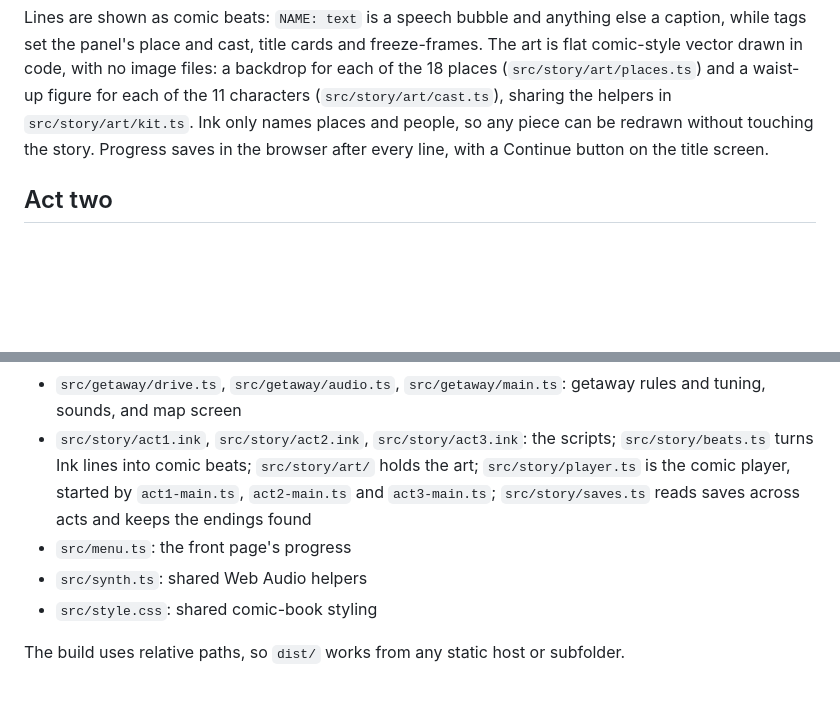
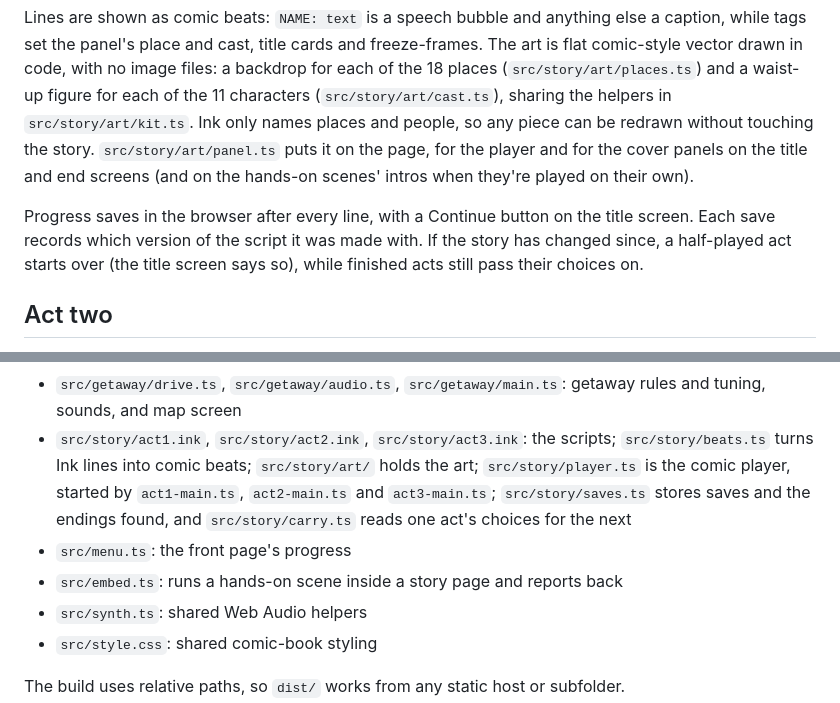
Before and after one commit to adilisio/House-Edge, a Markdown page: README.md, 2 parts joined by grey strips. GitHub-like rendering; blank space fills up the shorter version.

Commit message:
Bring the README up to date with this pass
Covers the cover panels, save versioning, and where the carry-over and
embed code live.

Co-Authored-By: Claude Opus 5.5 <noreply@anthropic.com>
Claude-Session: https://claude.ai/code/session_01MTkBT7KCkK96MyTA9LWADg

```diff
--- a/README.md
+++ b/README.md
@@ -27,9 +27,14 @@ The art is flat comic-style vector drawn in code, with no image files: a backdro
 for each of the 18 places (`src/story/art/places.ts`) and a waist-up figure for
 each of the 11 characters (`src/story/art/cast.ts`), sharing the helpers in
 `src/story/art/kit.ts`. Ink only names places and people, so any piece can be
-redrawn without touching the story.
+redrawn without touching the story. `src/story/art/panel.ts` puts it on the page,
+for the player and for the cover panels on the title and end screens (and on the
+hands-on scenes' intros when they're played on their own).
+
 Progress saves in the browser after every line, with a Continue button on the
-title screen.
+title screen. Each save records which version of the script it was made with. If
+the story has changed since, a half-played act starts over (the title screen
+says so), while finished acts still pass their choices on.
 
 ## Act two
 
@@ -147,10 +152,12 @@ npm run build      # typecheck and build to dist/
   getaway rules and tuning, sounds, and map screen
 - `src/story/act1.ink`, `src/story/act2.ink`, `src/story/act3.ink`: the
   scripts; `src/story/beats.ts` turns Ink lines into comic beats;
-  `src/story/art/` holds the art; `src/story/player.ts` is the comic player, started by `act1-main.ts`,
-  `act2-main.ts` and `act3-main.ts`; `src/story/saves.ts` reads saves across
-  acts and keeps the endings found
+  `src/story/art/` holds the art; `src/story/player.ts` is the comic player,
+  started by `act1-main.ts`, `act2-main.ts` and `act3-main.ts`;
+  `src/story/saves.ts` stores saves and the endings found, and
+  `src/story/carry.ts` reads one act's choices for the next
 - `src/menu.ts`: the front page's progress
+- `src/embed.ts`: runs a hands-on scene inside a story page and reports back
 - `src/synth.ts`: shared Web Audio helpers
 - `src/style.css`: shared comic-book styling
 
```
